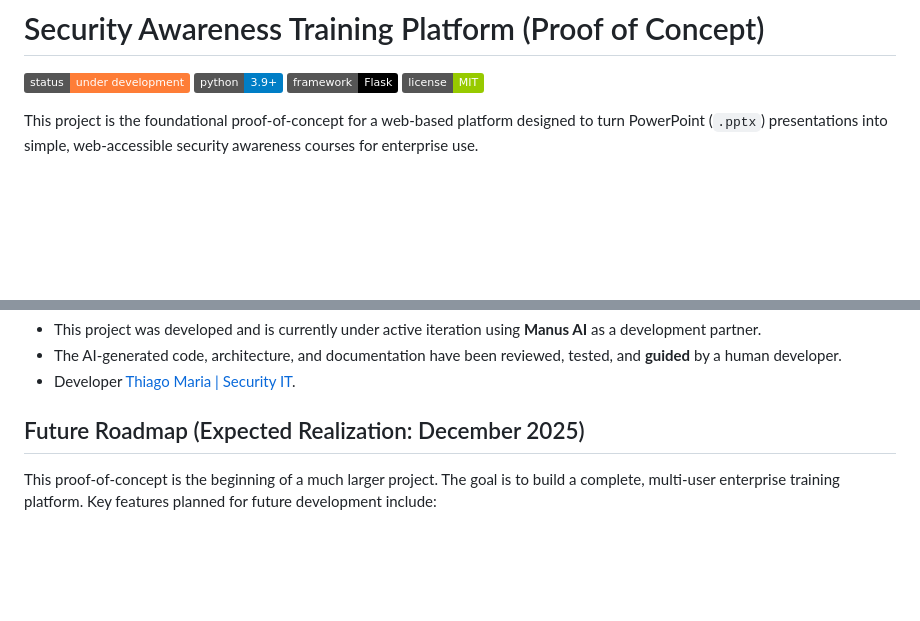
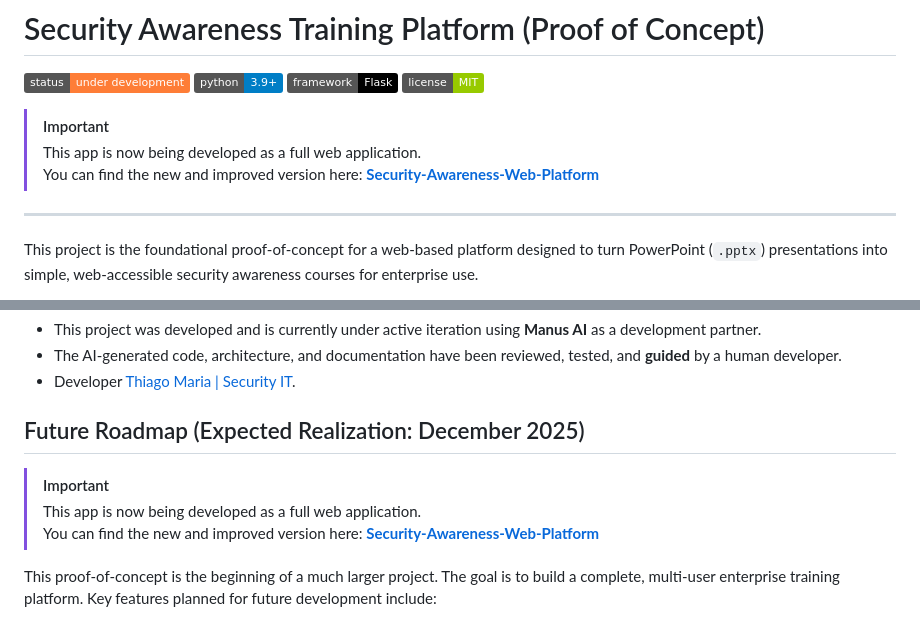
Before and after one commit to ThiagoMaria-SecurityIT/Security-Awareness-APP, a Markdown page: README.md, 2 parts joined by grey strips. Drawn GitHub-style; badges without logos; blank space fills up the shorter version.

```diff
--- a/README.md
+++ b/README.md
@@ -7,6 +7,12 @@
   <img src="https://img.shields.io/badge/framework-Flask-black" alt="Framework: Flask">
   <img src="https://img.shields.io/badge/license-MIT-green" alt="License: MIT">
 </p>
+
+> [!Important]
+> This app is now being developed as a full web application.
+> You can find the new and improved version here:  **[Security-Awareness-Web-Platform](https://github.com/ThiagoMaria-SecurityIT/Security-Awareness-Web-Platform )**
+
+---
 
 This project is the foundational proof-of-concept for a web-based platform designed to turn PowerPoint (`.pptx`) presentations into simple, web-accessible security awareness courses for enterprise use.
 
@@ -155,6 +161,9 @@ You can now upload a `.pptx` file, see it appear in the "Available Courses" list
 - Developer [Thiago Maria | Security IT](https://github.com/ThiagoMaria-SecurityIT).
 
 ## Future Roadmap (Expected Realization: December 2025)
+> [!Important]
+> This app is now being developed as a full web application.
+> You can find the new and improved version here:  **[Security-Awareness-Web-Platform](https://github.com/ThiagoMaria-SecurityIT/Security-Awareness-Web-Platform )**
 
 This proof-of-concept is the beginning of a much larger project. The goal is to build a complete, multi-user enterprise training platform. Key features planned for future development include:
 
```
